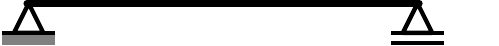
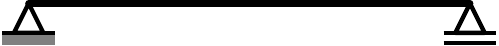
Before and after one commit to ituast/strtikz, a LaTeX figure (testing/testbeamsimple.tex, which reads beamsimple.tex): the whole page. Compiled offline with pdfLaTeX.

Commit message:
Simple Beam

```diff
--- a/beamsimple.tex
+++ b/beamsimple.tex
@@ -8,17 +8,17 @@
   support width = 0.5cm,
   support line thickness = 2pt,
   support width ratio = 1.8,
-  support depth ratio = 0.25,},
+  support depth ratio = 0.25,
+  support location ratio = 0.25},
   startx/.store in =\startx,
   starty/.store in =\starty,
-  endx/.store in =\endx,
-  endy/.store in =\endy,
   line thickness/.store in =\linewidth,
   length/.store in =\length,
   support width/.store in = \swidth,
   support line thickness/.store in = \slthick,
   support width ratio/.store in = \swratio,
   support depth ratio/.store in = \sdratio,
+  support location ratio/.store in = \slocratio,
 }
 
 
@@ -30,7 +30,7 @@ int \i;
 real \startx, \starty;
 real \length, \linewidth;
 real \pinsupx, \rolsupx,
-real \slthick, \swidth, \swratio, \sdratio;
+real \slthick, \swidth, \swratio, \sdratio, \slocratio;
 real \sswidth, \ssdepth;
 %Conversion all units to the unit pt
 \startx = \startx;
@@ -41,9 +41,10 @@ real \sswidth, \ssdepth;
 \slthick = \slthick;
 \swratio = \swratio;
 \sdratio = \sdratio;
+\slocratio = \slocratio;
 %
-\pinsupx = 0.25*\linewidth;
-\rolsupx = \length-0.25*\linewidth;
+\pinsupx = \slocratio*\linewidth;
+\rolsupx = \length-\slocratio*\linewidth;
 \sswidth = \swratio*\swidth;
 \ssdepthpin = \sdratio*\sswidth+\slthick/2;
 \ssdepthroller = \sdratio*\sswidth;
--- a/testing/testbeamsimple.tex
+++ b/testing/testbeamsimple.tex
@@ -23,14 +23,12 @@
 \begin{tikzpicture}
 \beamsimple[startx = 0cm,
   starty = 0cm,
-  endx = 3cm,
-  endy = 3cm,
-  length = 3cm,
   line thickness = 2pt,
-  length = 4cm,
+  length = 4.5cm,
   support width = 0.3cm,
   support line thickness = 1.25pt,
   support width ratio = 1.8,
-  support depth ratio = 0.20]
+  support depth ratio = 0.20,
+  support location ratio = 0]
 \end{tikzpicture}
 \end{document}
```
Also changed, not shown: testing/testbeamsimple.pdf.
